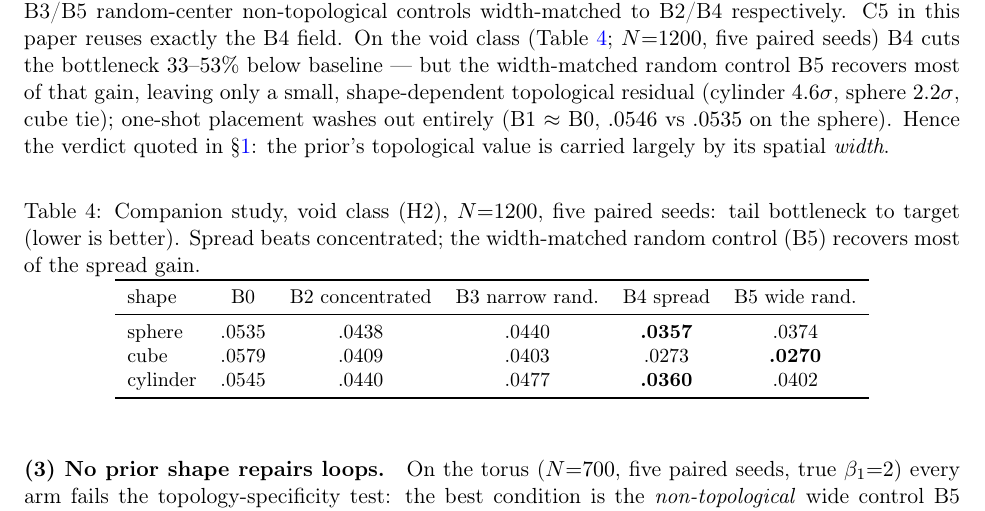
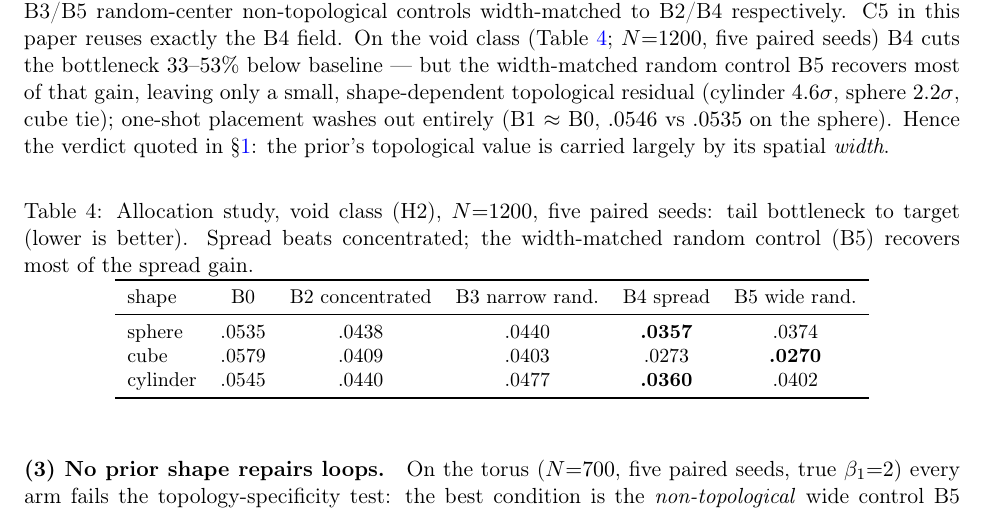
Before and after one commit to Sherneys/CG-Soup-Topology, a LaTeX paper (paper2/main.tex, which reads paper2/sections/appendix_companion.tex): part of page 9 of 14, cut so that both start at the same text. Compiled offline with pdfLaTeX.

Commit message:
paper2: last rendered 'Companion' (voids table caption) -> 'Allocation study'
Caught by case-insensitive sweep + PDF stream probe; the only remaining
case-insensitive match in the sources is the author's own surname.

Co-Authored-By: Claude Fable 5 <noreply@anthropic.com>

```diff
--- a/paper2/sections/appendix_companion.tex
+++ b/paper2/sections/appendix_companion.tex
@@ -68,7 +68,7 @@ spatial \emph{width}.
 
 \begin{table}[h]
 \centering\small
-\caption{Companion study, void class (H2), $N{=}1200$, five paired seeds:
+\caption{Allocation study, void class (H2), $N{=}1200$, five paired seeds:
 tail bottleneck to target (lower is better). Spread beats concentrated;
 the width-matched random control (B5) recovers most of the spread gain.}
 \label{tab:companion}
```
Also changed, not shown: paper2/main.pdf.
